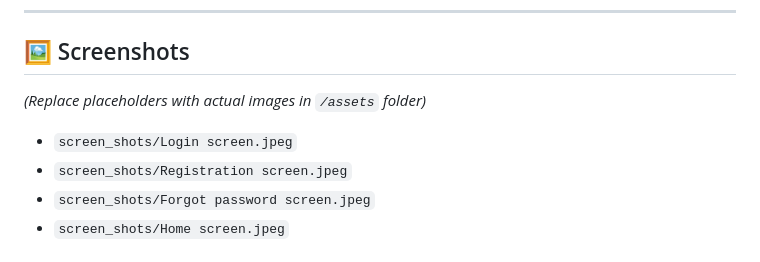
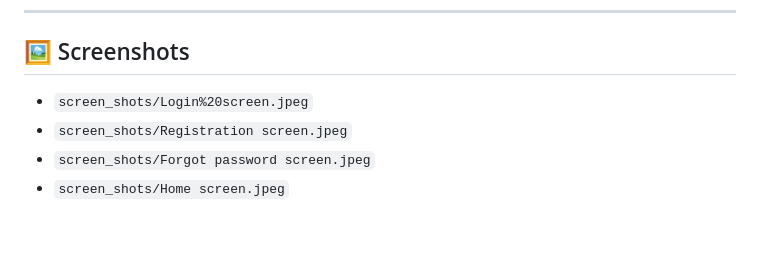
Before and after one commit to AswiniKrishna05/flutter-firebase-auth, a Markdown page: README.md, the part around the change. Rendered like a GitHub page; blank space fills up the shorter version.

Commit message:
screen shot

```diff
--- a/README.md
+++ b/README.md
@@ -160,9 +160,7 @@ _Greeting screen after successful login_
 
 ## 🖼️ Screenshots
 
-*(Replace placeholders with actual images in `/assets` folder)*
-
-- `screen_shots/Login screen.jpeg`
+- `screen_shots/Login%20screen.jpeg`
 - `screen_shots/Registration screen.jpeg`
 - `screen_shots/Forgot password screen.jpeg`
 - `screen_shots/Home screen.jpeg`
```
